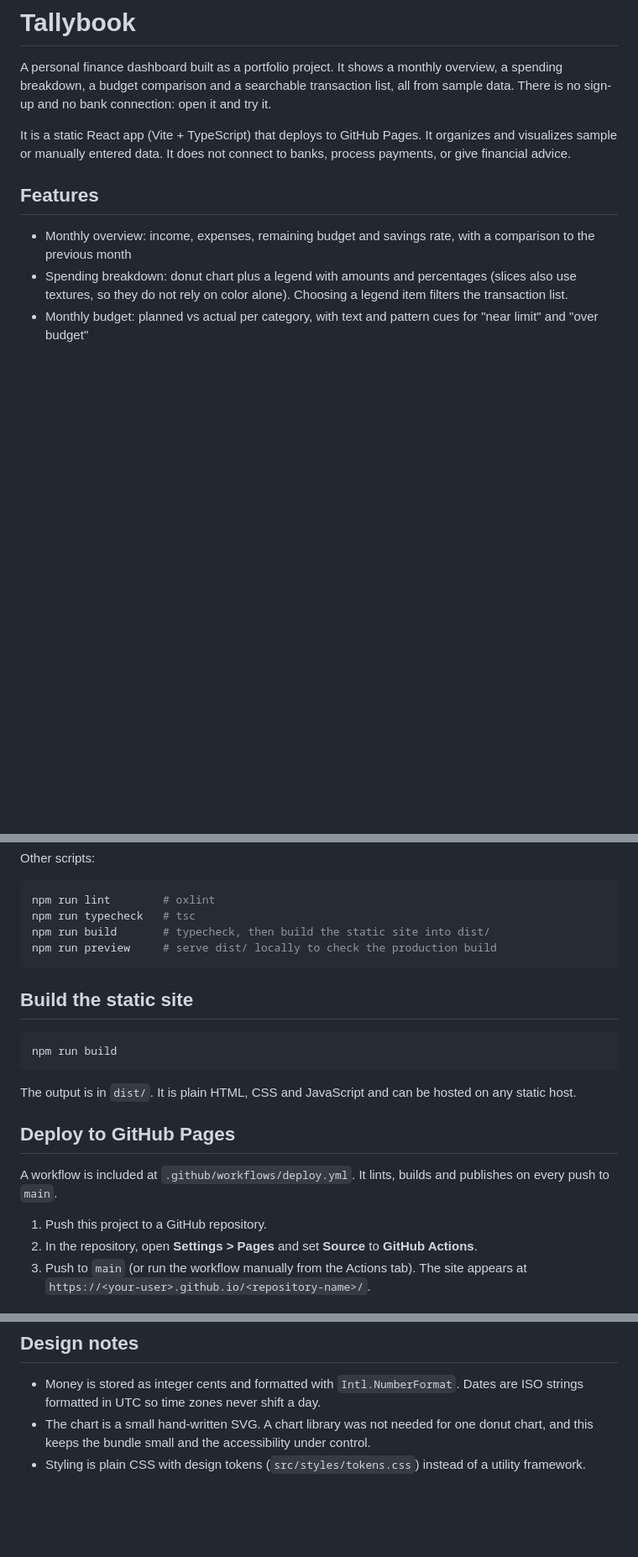
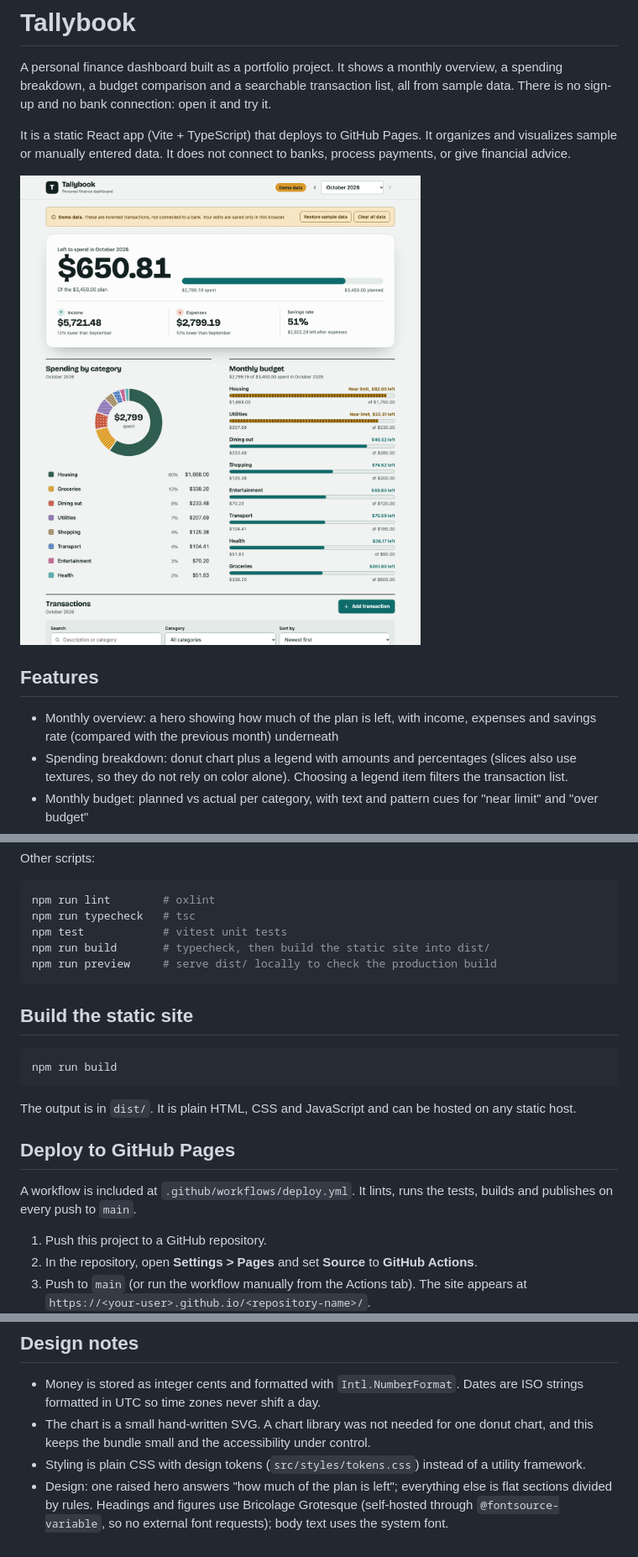
Before and after one commit to edimeer/tallybook, a Markdown page: README.md, 3 parts joined by grey strips. Shown at 84% size. Rendered like a GitHub page; pictures changed too: docs/screenshot.png (added); blank space fills up the shorter version.

````diff
--- a/README.md
+++ b/README.md
@@ -4,9 +4,11 @@ A personal finance dashboard built as a portfolio project. It shows a monthly ov
 
 It is a static React app (Vite + TypeScript) that deploys to GitHub Pages. It organizes and visualizes sample or manually entered data. It does not connect to banks, process payments, or give financial advice.
 
+![Tallybook dashboard showing the October 2026 sample data](docs/screenshot.png)
+
 ## Features
 
-- Monthly overview: income, expenses, remaining budget and savings rate, with a comparison to the previous month
+- Monthly overview: a hero showing how much of the plan is left, with income, expenses and savings rate (compared with the previous month) underneath
 - Spending breakdown: donut chart plus a legend with amounts and percentages (slices also use textures, so they do not rely on color alone). Choosing a legend item filters the transaction list.
 - Monthly budget: planned vs actual per category, with text and pattern cues for "near limit" and "over budget"
 - Transactions: search, category filter, sorting, income/expense indicators (icon, sign and color)
@@ -31,6 +33,7 @@ Other scripts:
 ```bash
 npm run lint        # oxlint
 npm run typecheck   # tsc
+npm test            # vitest unit tests
 npm run build       # typecheck, then build the static site into dist/
 npm run preview     # serve dist/ locally to check the production build
 ```
@@ -45,7 +48,7 @@ The output is in `dist/`. It is plain HTML, CSS and JavaScript and can be hosted
 
 ## Deploy to GitHub Pages
 
-A workflow is included at `.github/workflows/deploy.yml`. It lints, builds and publishes on every push to `main`.
+A workflow is included at `.github/workflows/deploy.yml`. It lints, runs the tests, builds and publishes on every push to `main`.
 
 1. Push this project to a GitHub repository.
 2. In the repository, open **Settings > Pages** and set **Source** to **GitHub Actions**.
@@ -98,3 +101,4 @@ See [docs/api-boundary.md](docs/api-boundary.md) for the interface, the expected
 - Money is stored as integer cents and formatted with `Intl.NumberFormat`. Dates are ISO strings formatted in UTC so time zones never shift a day.
 - The chart is a small hand-written SVG. A chart library was not needed for one donut chart, and this keeps the bundle small and the accessibility under control.
 - Styling is plain CSS with design tokens (`src/styles/tokens.css`) instead of a utility framework.
+- Design: one raised hero answers "how much of the plan is left"; everything else is flat sections divided by rules. Headings and figures use Bricolage Grotesque (self-hosted through `@fontsource-variable`, so no external font requests); body text uses the system font.
````
Also changed, not shown: 18 other files.
